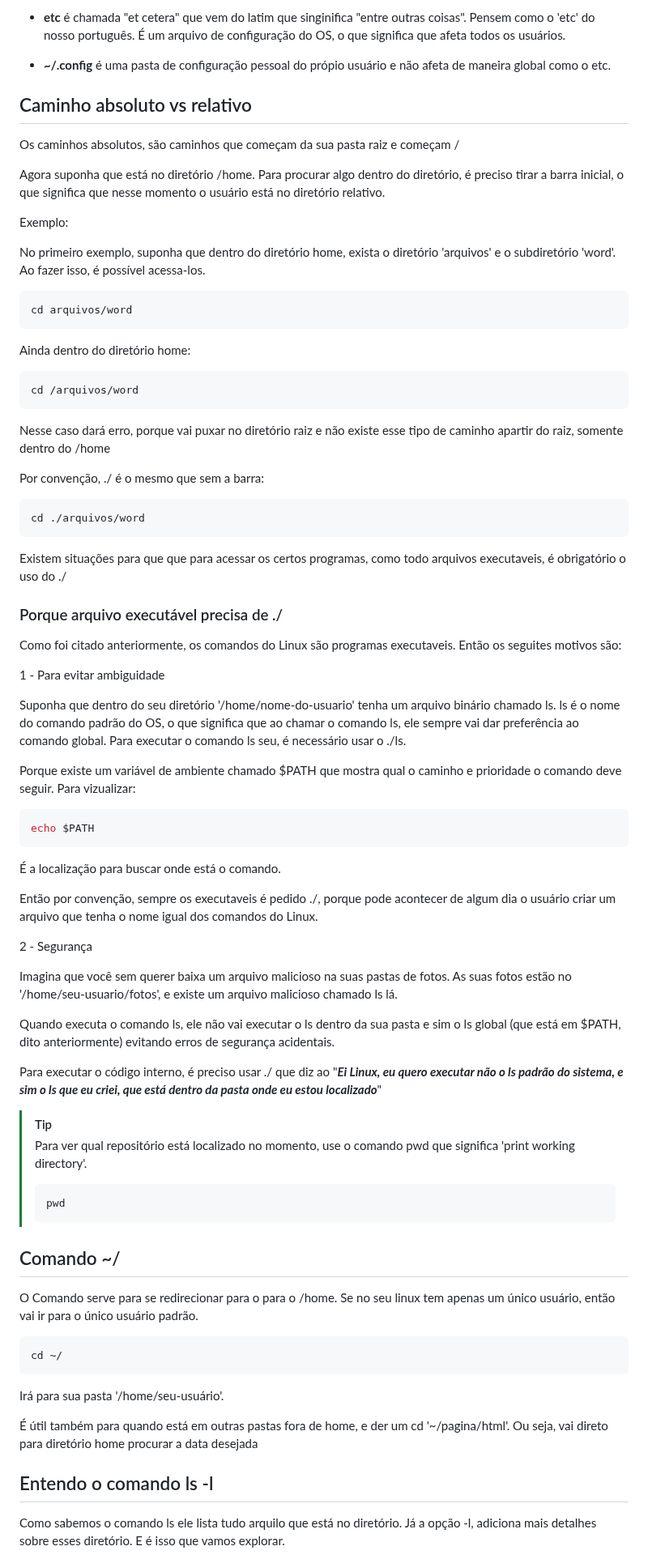
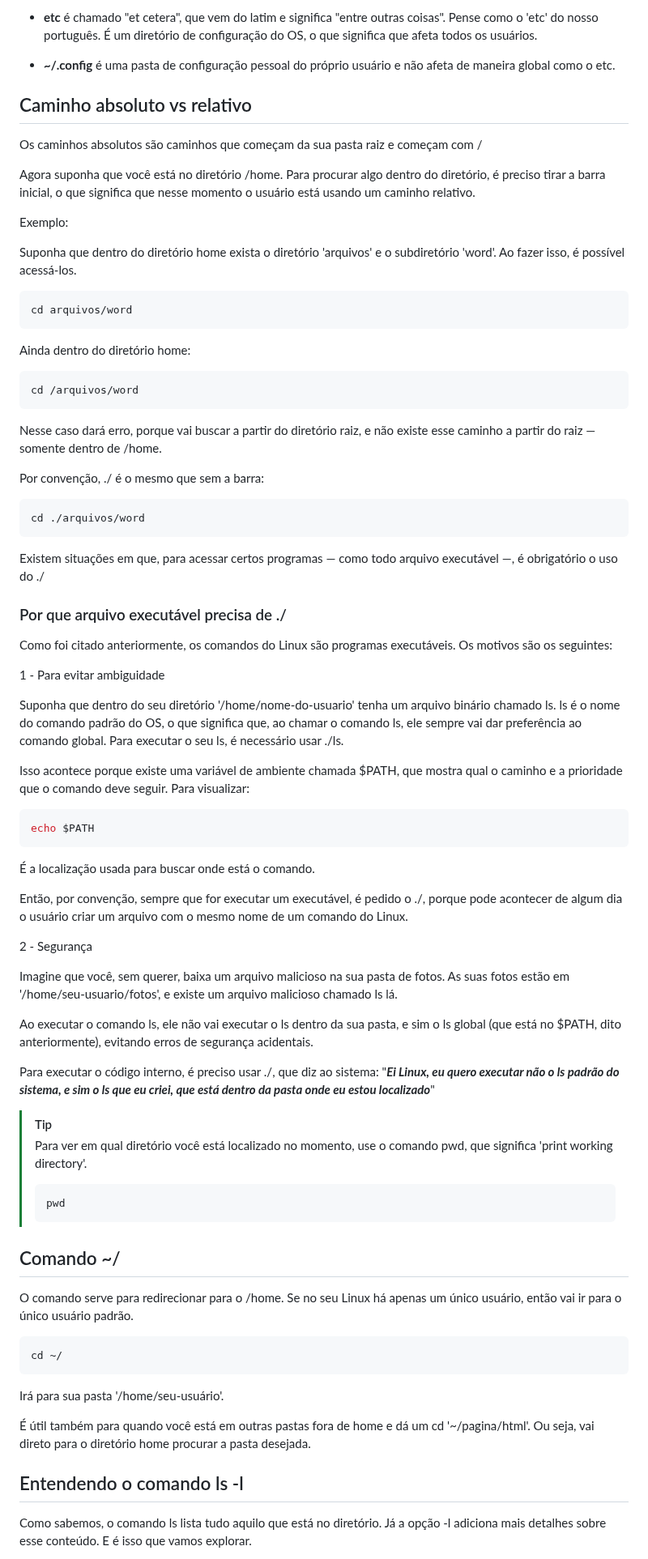
Before and after one commit to Cs-Brazil/Linux-Guia-Pratico-Comandos-Essenciais, a Markdown page: Modulo-01/README.md, the part around one of its changes. Shown at 81% size. Drawn GitHub-style.

````diff
--- a/Modulo-01/README.md
+++ b/Modulo-01/README.md
@@ -91,17 +89,17 @@ top
 
-* **etc** é chamada "et cetera" que vem do latim que singinifica "entre outras coisas". Pensem como o 'etc' do nosso português. É um arquivo de configuração do OS, o que significa que afeta todos os usuários.
+* **etc** é chamado "et cetera", que vem do latim e significa "entre outras coisas". Pense como o 'etc' do nosso português. É um diretório de configuração do OS, o que significa que afeta todos os usuários.
 
-* **~/.config** é uma pasta de configuração pessoal do própio  usuário e não afeta de maneira global como o etc.
+* **~/.config** é uma pasta de configuração pessoal do próprio usuário e não afeta de maneira global como o etc.
 
 ## Caminho absoluto vs relativo
 
-Os caminhos absolutos, são caminhos que começam da sua pasta raiz e começam /
+Os caminhos absolutos são caminhos que começam da sua pasta raiz e começam com /
 
-Agora suponha que está no diretório /home. Para procurar algo dentro do diretório, é preciso tirar a barra inicial, o que significa que nesse momento o usuário está no diretório relativo.
+Agora suponha que você está no diretório /home. Para procurar algo dentro do diretório, é preciso tirar a barra inicial, o que significa que nesse momento o usuário está usando um caminho relativo.
 
 Exemplo:
 
-No primeiro exemplo, suponha que dentro do diretório home, exista o diretório 'arquivos' e o subdiretório 'word'. Ao fazer isso, é possível acessa-los.
+Suponha que dentro do diretório home exista o diretório 'arquivos' e o subdiretório 'word'. Ao fazer isso, é possível acessá-los.
 
 ```sh
 cd arquivos/word
@@ -113,7 +111,7 @@ Ainda dentro do diretório home:
 cd /arquivos/word
 ```
 
-Nesse caso dará erro, porque vai puxar no diretório raiz e não existe esse tipo de caminho apartir do raiz, somente dentro do /home
+Nesse caso dará erro, porque vai buscar a partir do diretório raiz, e não existe esse caminho a partir do raiz — somente dentro de /home.
 
 Por convenção, ./ é o mesmo que sem a barra:
 
@@ -121,43 +119,43 @@ Por convenção, ./ é o mesmo que sem a barra:
 cd ./arquivos/word
 ```
 
-Existem situações para que que para acessar os certos programas, como todo arquivos executaveis, é obrigatório o uso do ./
+Existem situações em que, para acessar certos programas — como todo arquivo executável —, é obrigatório o uso do ./
 
-### Porque arquivo executável precisa de ./
+### Por que arquivo executável precisa de ./
 
-Como foi citado anteriormente, os comandos do Linux são programas executaveis. Então os seguites motivos são:
+Como foi citado anteriormente, os comandos do Linux são programas executáveis. Os motivos são os seguintes:
 
 1 - Para evitar ambiguidade
 
-Suponha que dentro do seu diretório '/home/nome-do-usuario' tenha um arquivo binário chamado ls. ls é o  nome do comando padrão do OS, o que significa que ao chamar o comando ls, ele sempre vai dar preferência ao comando global. Para executar o comando ls seu, é necessário usar o ./ls.
+Suponha que dentro do seu diretório '/home/nome-do-usuario' tenha um arquivo binário chamado ls. ls é o nome do comando padrão do OS, o que significa que, ao chamar o comando ls, ele sempre vai dar preferência ao comando global. Para executar o seu ls, é necessário usar ./ls.
 
-Porque existe um variável de ambiente chamado $PATH que mostra qual o caminho e prioridade o comando deve seguir. Para vizualizar:
+Isso acontece porque existe uma variável de ambiente chamada $PATH, que mostra qual o caminho e a prioridade que o comando deve seguir. Para visualizar:
 
 ```sh
 echo $PATH
 ```
 
-É a localização para buscar onde está o comando.
+É a localização usada para buscar onde está o comando.
 
-Então por convenção, sempre os executaveis é pedido ./, porque pode acontecer de algum dia o usuário criar um arquivo que tenha o nome igual dos comandos do Linux.
+Então, por convenção, sempre que for executar um executável, é pedido o ./, porque pode acontecer de algum dia o usuário criar um arquivo com o mesmo nome de um comando do Linux.
 
 2 - Segurança
 
-Imagina que você sem querer baixa um arquivo malicioso na suas pastas de fotos. As suas fotos estão no '/home/seu-usuario/fotos', e existe um arquivo malicioso chamado ls lá.
+Imagine que você, sem querer, baixa um arquivo malicioso na sua pasta de fotos. As suas fotos estão em '/home/seu-usuario/fotos', e existe um arquivo malicioso chamado ls lá.
 
-Quando executa o comando ls, ele não vai executar o ls dentro da sua pasta e sim o ls global (que está em $PATH, dito anteriormente) evitando erros de segurança acidentais.
+Ao executar o comando ls, ele não vai executar o ls dentro da sua pasta, e sim o ls global (que está no $PATH, dito anteriormente), evitando erros de segurança acidentais.
 
-Para executar o código interno, é preciso usar ./ que diz ao "***Ei Linux, eu quero executar não o ls padrão do sistema, e sim o ls que eu criei, que está dentro da pasta onde eu estou localizado***"
+Para executar o código interno, é preciso usar ./, que diz ao sistema: "***Ei Linux, eu quero executar não o ls padrão do sistema, e sim o ls que eu criei, que está dentro da pasta onde eu estou localizado***"
 
->[!TIP]
-> Para ver qual repositório está localizado no momento, use o comando pwd que significa 'print working directory'.
+> [!TIP]
+> Para ver em qual diretório você está localizado no momento, use o comando pwd, que significa 'print working directory'.
 > ```sh
 > pwd
 > ```
 
 ## Comando ~/
 
-O Comando serve para se redirecionar para o para o /home. Se no seu linux tem apenas um único usuário, então vai ir para o único usuário padrão.
+O comando serve para redirecionar para o /home. Se no seu Linux há apenas um único usuário, então vai ir para o único usuário padrão.
 
 ```sh
 cd ~/
@@ -165,9 +163,9 @@ cd ~/
 
 Irá para sua pasta '/home/seu-usuário'.
 
-É útil também para quando está em outras pastas fora de home, e der um cd '~/pagina/html'. Ou seja, vai direto para diretório home procurar a data desejada
+É útil também para quando você está em outras pastas fora de home e dá um cd '~/pagina/html'. Ou seja, vai direto para o diretório home procurar a pasta desejada.
 
-## Entendo o comando ls -l
+## Entendendo o comando ls -l
 
-Como sabemos o comando ls ele lista tudo arquilo que está no diretório. Já a opção -l, adiciona mais detalhes sobre esses diretório. E é isso que vamos explorar.
+Como sabemos, o comando ls lista tudo aquilo que está no diretório. Já a opção -l adiciona mais detalhes sobre esse conteúdo. E é isso que vamos explorar.
 
````
Also changed, not shown: other parts of Modulo-01/README.md (+100 -48 lines), Modulo-01/assets/'.'e'..'hardlinks.png (added), Modulo-01/assets/.config.png (added), Modulo-01/assets/diretorio.png (added).
